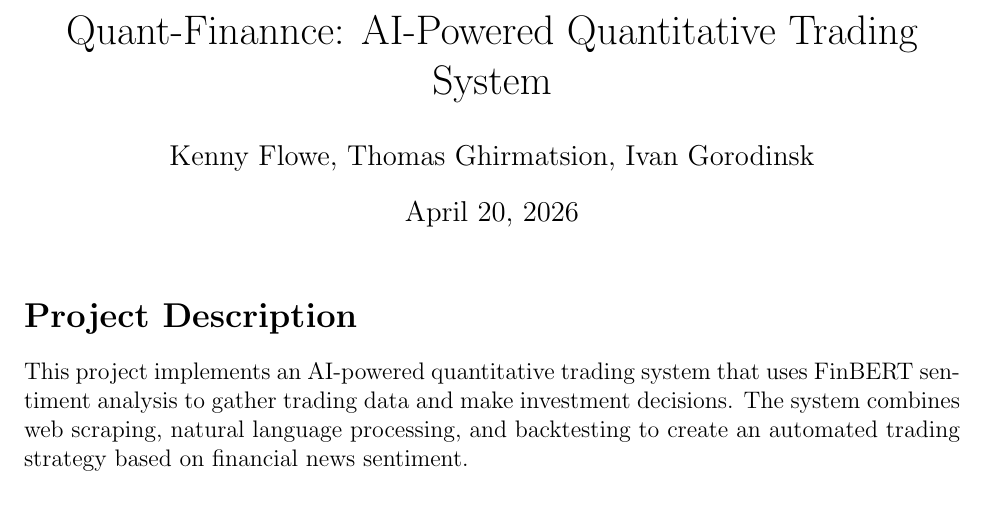
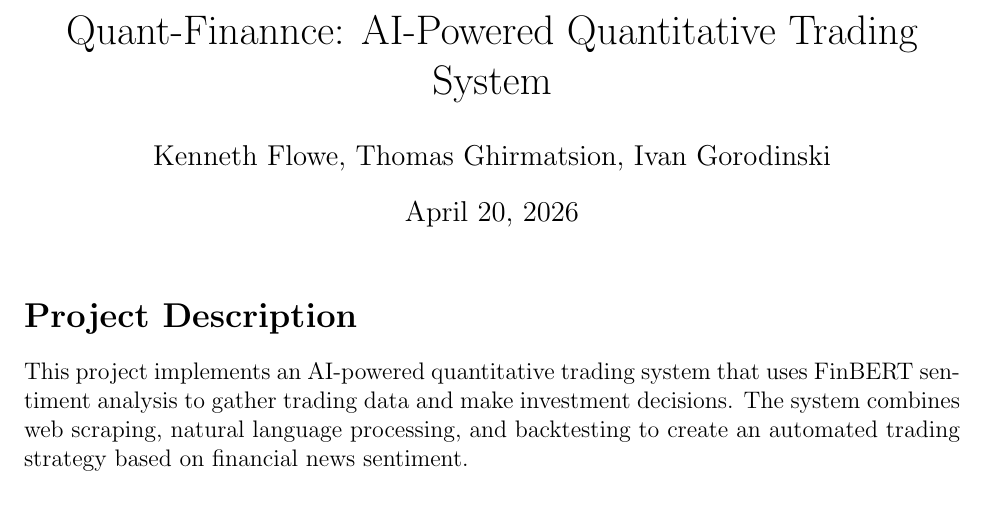
Before and after one commit to kflowe2019/Quant-finannce, a LaTeX document (extra_credit.tex): part of page 1 of 2, cut so that both start at the same text. Compiled offline with pdfLaTeX.

Commit message:
Update extra_credit.tex

```diff
--- a/extra_credit.tex
+++ b/extra_credit.tex
@@ -4,7 +4,7 @@
 \usepackage{enumitem}
 
 \title{Quant-Finannce: AI-Powered Quantitative Trading System}
-\author{Kenny Flowe, Thomas Ghirmatsion, Ivan Gorodinsk}
+\author{Kenneth Flowe, Thomas Ghirmatsion, Ivan Gorodinski}
 \date{April 20, 2026}
 
 \begin{document}
```
